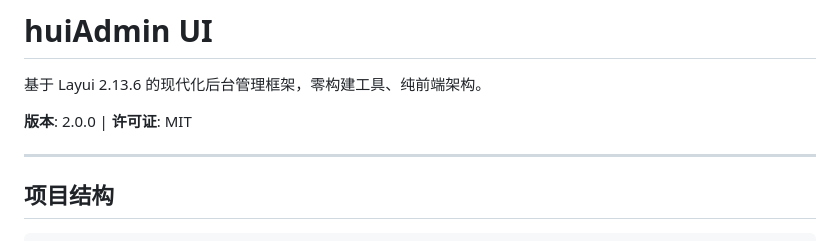
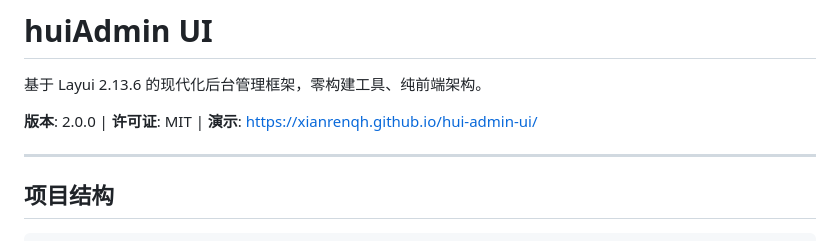
Before and after one commit to xianrenqh/hui-admin-ui, a Markdown page: README.md, the part around the change. GitHub-like rendering.

Commit message:
docs: 添加 GitHub Pages 演示地址

```diff
--- a/README.md
+++ b/README.md
@@ -2,7 +2,7 @@
 
 基于 Layui 2.13.6 的现代化后台管理框架，零构建工具、纯前端架构。
 
-**版本**: 2.0.0 | **许可证**: MIT
+**版本**: 2.0.0 | **许可证**: MIT | **演示**: https://xianrenqh.github.io/hui-admin-ui/
 
 ---
 
```
